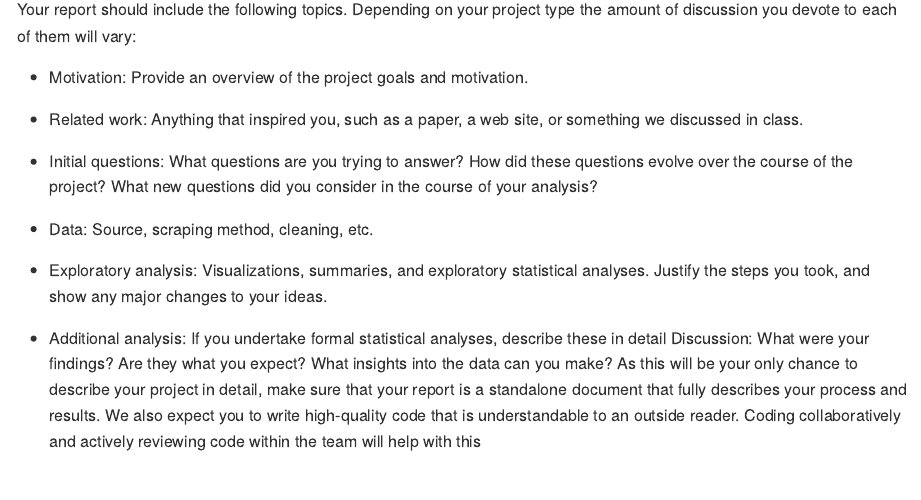
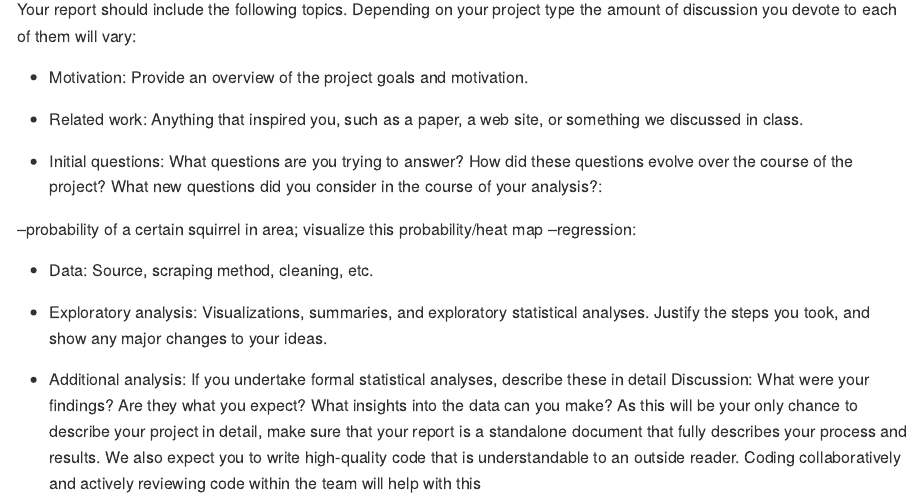
Before and after one commit to avcolangelo/p8105_final_project, an R Markdown document (report.Rmd): the page in a window 1100 px wide, from 380 px down. The pictures show the output file report.md that the author committed with the source, drawn offline in the style of GitHub.

Commit message:
adding reporrt

```diff
--- a/report.Rmd
+++ b/report.Rmd
@@ -23,7 +23,10 @@ Your report should include the following topics. Depending on your project type
 
 * Related work: Anything that inspired you, such as a paper, a web site, or something we discussed in class.
 
-* Initial questions: What questions are you trying to answer? How did these questions evolve over the course of the project? What new questions did you consider in the course of your analysis?
+* Initial questions: What questions are you trying to answer? How did these questions evolve over the course of the project? What new questions did you consider in the course of your analysis?:
+
+--probability of a certain squirrel in area; visualize this probability/heat map
+--regression:
 
 * Data: Source, scraping method, cleaning, etc.
 
```
Also changed, not shown: report.md.
